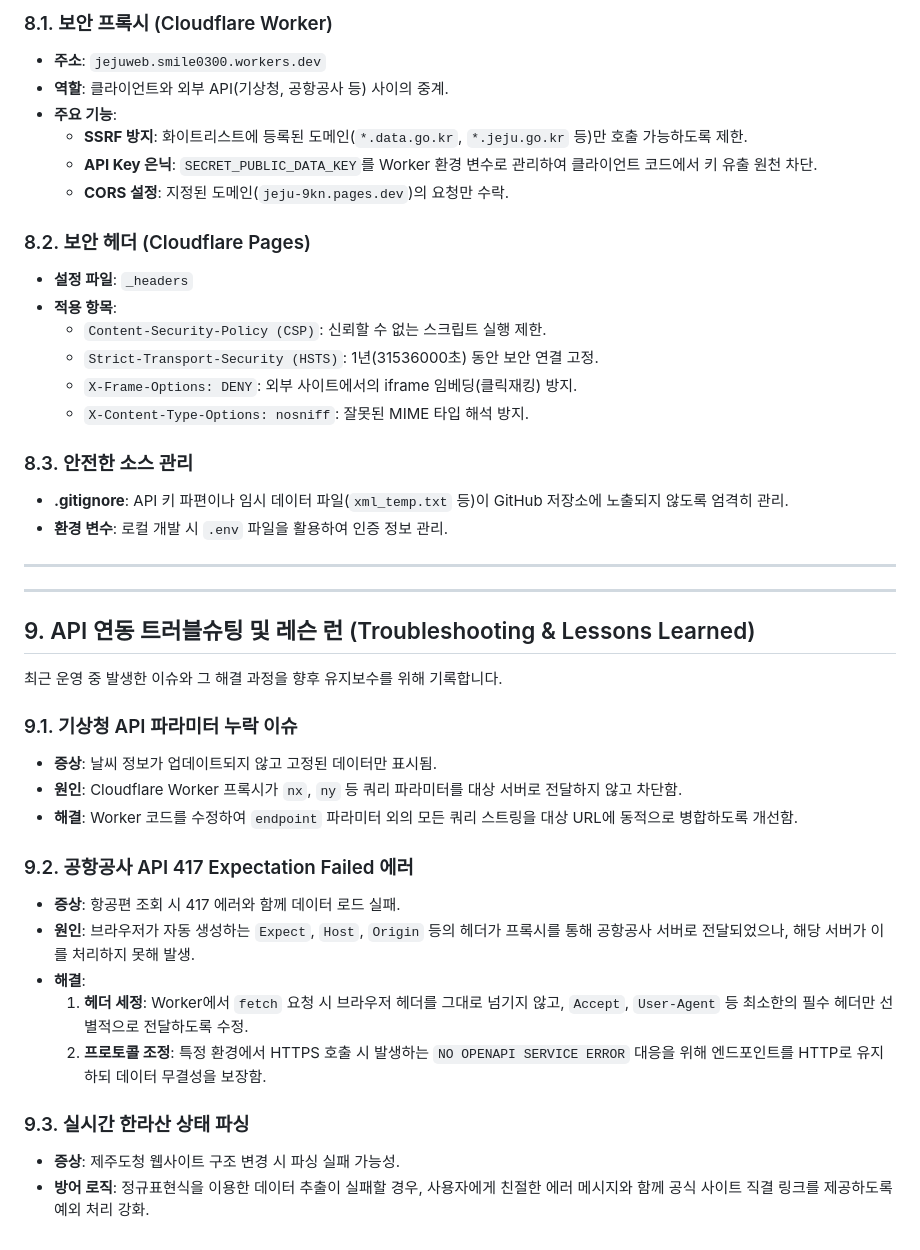
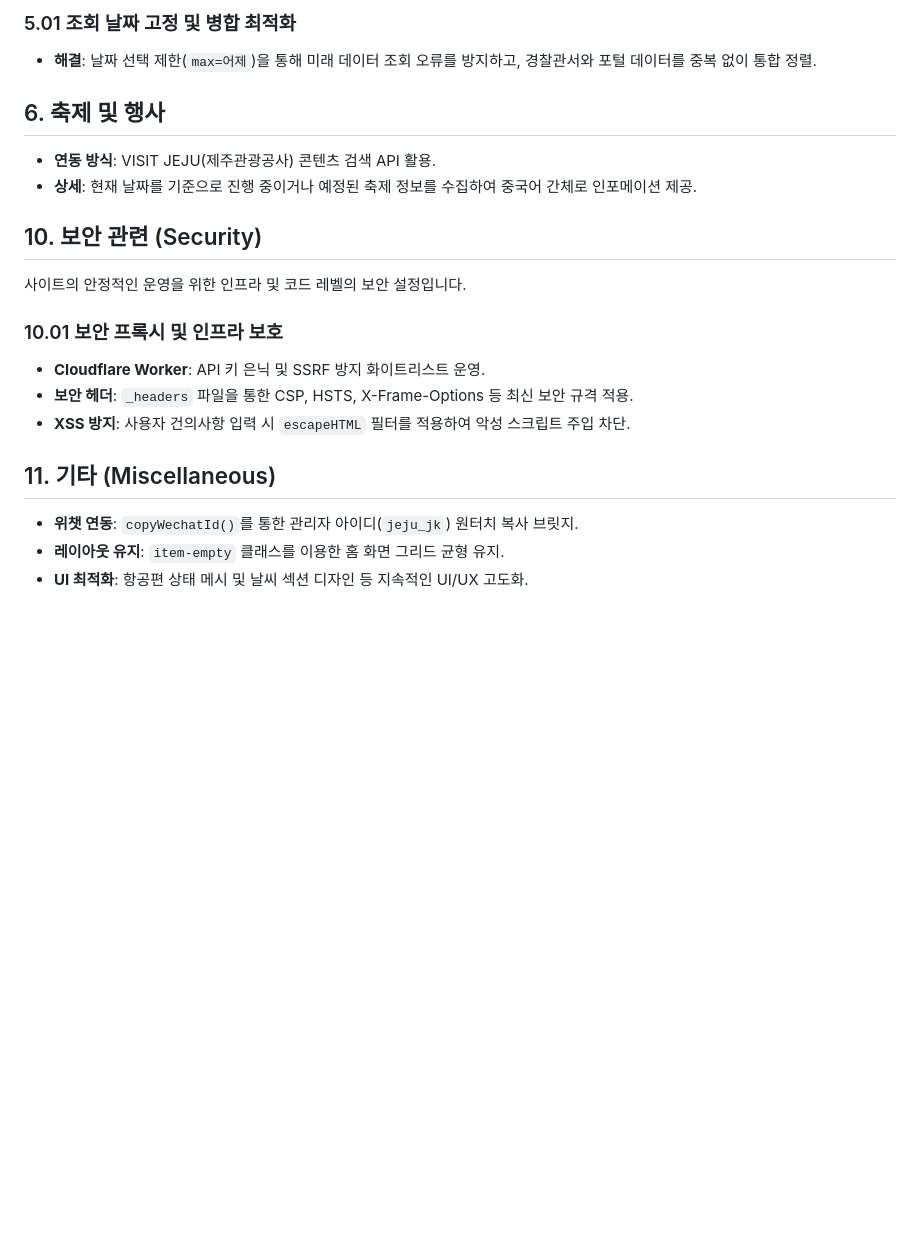
Before and after one commit to smile0300/jeju, a Markdown page: data_info_guide.md, the part around one of its changes. GitHub-like rendering; blank space fills up the shorter version.

```diff
--- a/data_info_guide.md
+++ b/data_info_guide.md
@@ -66,41 +48,20 @@
 
-### 8.1. 보안 프록시 (Cloudflare Worker)
-- **주소**: `jejuweb.smile0300.workers.dev`
-- **역할**: 클라이언트와 외부 API(기상청, 공항공사 등) 사이의 중계.
-- **주요 기능**:
-    - **SSRF 방지**: 화이트리스트에 등록된 도메인(`*.data.go.kr`, `*.jeju.go.kr` 등)만 호출 가능하도록 제한.
-    - **API Key 은닉**: `SECRET_PUBLIC_DATA_KEY`를 Worker 환경 변수로 관리하여 클라이언트 코드에서 키 유출 원천 차단.
-    - **CORS 설정**: 지정된 도메인(`jeju-9kn.pages.dev`)의 요청만 수락.
+### 5.01 조회 날짜 고정 및 병합 최적화
+- **해결**: 날짜 선택 제한(`max=어제`)을 통해 미래 데이터 조회 오류를 방지하고, 경찰관서와 포털 데이터를 중복 없이 통합 정렬.
 
-### 8.2. 보안 헤더 (Cloudflare Pages)
-- **설정 파일**: `_headers`
-- **적용 항목**:
-    - `Content-Security-Policy (CSP)`: 신뢰할 수 없는 스크립트 실행 제한.
-    - `Strict-Transport-Security (HSTS)`: 1년(31536000초) 동안 보안 연결 고정.
-    - `X-Frame-Options: DENY`: 외부 사이트에서의 iframe 임베딩(클릭재킹) 방지.
-    - `X-Content-Type-Options: nosniff`: 잘못된 MIME 타입 해석 방지.
+## 6. 축제 및 행사
+- **연동 방식**: VISIT JEJU(제주관광공사) 콘텐츠 검색 API 활용.
+- **상세**: 현재 날짜를 기준으로 진행 중이거나 예정된 축제 정보를 수집하여 중국어 간체로 인포메이션 제공.
 
-### 8.3. 안전한 소스 관리
-- **.gitignore**: API 키 파편이나 임시 데이터 파일(`xml_temp.txt` 등)이 GitHub 저장소에 노출되지 않도록 엄격히 관리.
-- **환경 변수**: 로컬 개발 시 `.env` 파일을 활용하여 인증 정보 관리.
+## 10. 보안 관련 (Security)
+사이트의 안정적인 운영을 위한 인프라 및 코드 레벨의 보안 설정입니다.
 
----
----
-## 9. API 연동 트러블슈팅 및 레슨 런 (Troubleshooting & Lessons Learned)
-최근 운영 중 발생한 이슈와 그 해결 과정을 향후 유지보수를 위해 기록합니다.
+### 10.01 보안 프록시 및 인프라 보호
+- **Cloudflare Worker**: API 키 은닉 및 SSRF 방지 화이트리스트 운영.
+- **보안 헤더**: `_headers` 파일을 통한 CSP, HSTS, X-Frame-Options 등 최신 보안 규격 적용.
+- **XSS 방지**: 사용자 건의사항 입력 시 `escapeHTML` 필터를 적용하여 악성 스크립트 주입 차단.
 
-### 9.1. 기상청 API 파라미터 누락 이슈
-- **증상**: 날씨 정보가 업데이트되지 않고 고정된 데이터만 표시됨.
-- **원인**: Cloudflare Worker 프록시가 `nx`, `ny` 등 쿼리 파라미터를 대상 서버로 전달하지 않고 차단함.
-- **해결**: Worker 코드를 수정하여 `endpoint` 파라미터 외의 모든 쿼리 스트링을 대상 URL에 동적으로 병합하도록 개선함.
-
-### 9.2. 공항공사 API 417 Expectation Failed 에러
-- **증상**: 항공편 조회 시 417 에러와 함께 데이터 로드 실패.
-- **원인**: 브라우저가 자동 생성하는 `Expect`, `Host`, `Origin` 등의 헤더가 프록시를 통해 공항공사 서버로 전달되었으나, 해당 서버가 이를 처리하지 못해 발생.
-- **해결**:
-    1. **헤더 세정**: Worker에서 `fetch` 요청 시 브라우저 헤더를 그대로 넘기지 않고, `Accept`, `User-Agent` 등 최소한의 필수 헤더만 선별적으로 전달하도록 수정.
-    2. **프로토콜 조정**: 특정 환경에서 HTTPS 호출 시 발생하는 `NO OPENAPI SERVICE ERROR` 대응을 위해 엔드포인트를 HTTP로 유지하되 데이터 무결성을 보장함.
-
-### 9.3. 실시간 한라산 상태 파싱
-- **증상**: 제주도청 웹사이트 구조 변경 시 파싱 실패 가능성.
-- **방어 로직**: 정규표현식을 이용한 데이터 추출이 실패할 경우, 사용자에게 친절한 에러 메시지와 함께 공식 사이트 직결 링크를 제공하도록 예외 처리 강화.
+## 11. 기타 (Miscellaneous)
+- **위챗 연동**: `copyWechatId()`를 통한 관리자 아이디(`jeju_jk`) 원터치 복사 브릿지.
+- **레이아웃 유지**: `item-empty` 클래스를 이용한 홈 화면 그리드 균형 유지.
+- **UI 최적화**: 항공편 상태 메시 및 날씨 섹션 디자인 등 지속적인 UI/UX 고도화.
```
Also changed, not shown: other parts of data_info_guide.md (+34 -52 lines).
